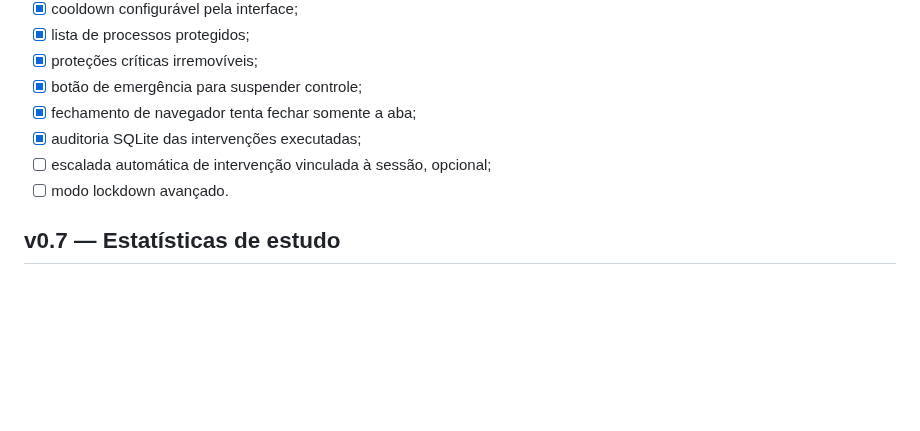
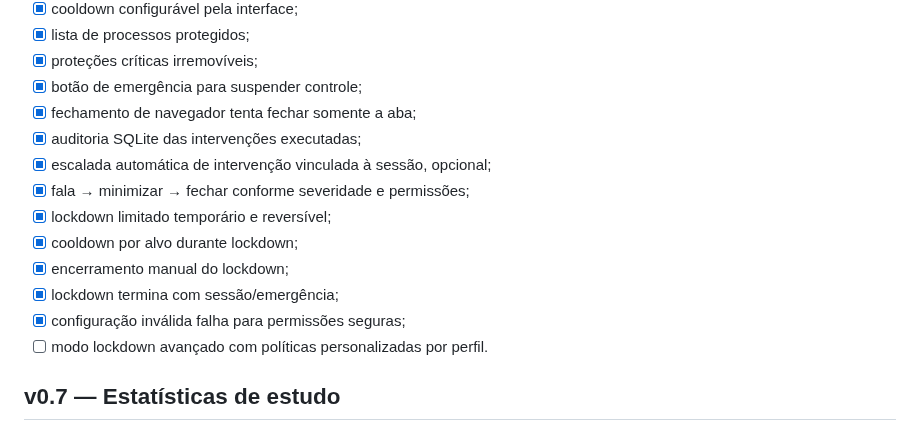
Before and after one commit to pablopcdossantos2-sys/desktop-study-companion, a Markdown page: docs/ROADMAP.md, the part around the change. GitHub-like rendering; blank space fills up the shorter version.

Commit message:
docs: mark session escalation and limited lockdown complete

```diff
--- a/docs/ROADMAP.md
+++ b/docs/ROADMAP.md
@@ -112,8 +112,14 @@ Sempre opt-in.
 - [x] botão de emergência para suspender controle;
 - [x] fechamento de navegador tenta fechar somente a aba;
 - [x] auditoria SQLite das intervenções executadas;
-- [ ] escalada automática de intervenção vinculada à sessão, opcional;
-- [ ] modo lockdown avançado.
+- [x] escalada automática de intervenção vinculada à sessão, opcional;
+- [x] fala → minimizar → fechar conforme severidade e permissões;
+- [x] lockdown limitado temporário e reversível;
+- [x] cooldown por alvo durante lockdown;
+- [x] encerramento manual do lockdown;
+- [x] lockdown termina com sessão/emergência;
+- [x] configuração inválida falha para permissões seguras;
+- [ ] modo lockdown avançado com políticas personalizadas por perfil.
 
 ## v0.7 — Estatísticas de estudo
 
```
